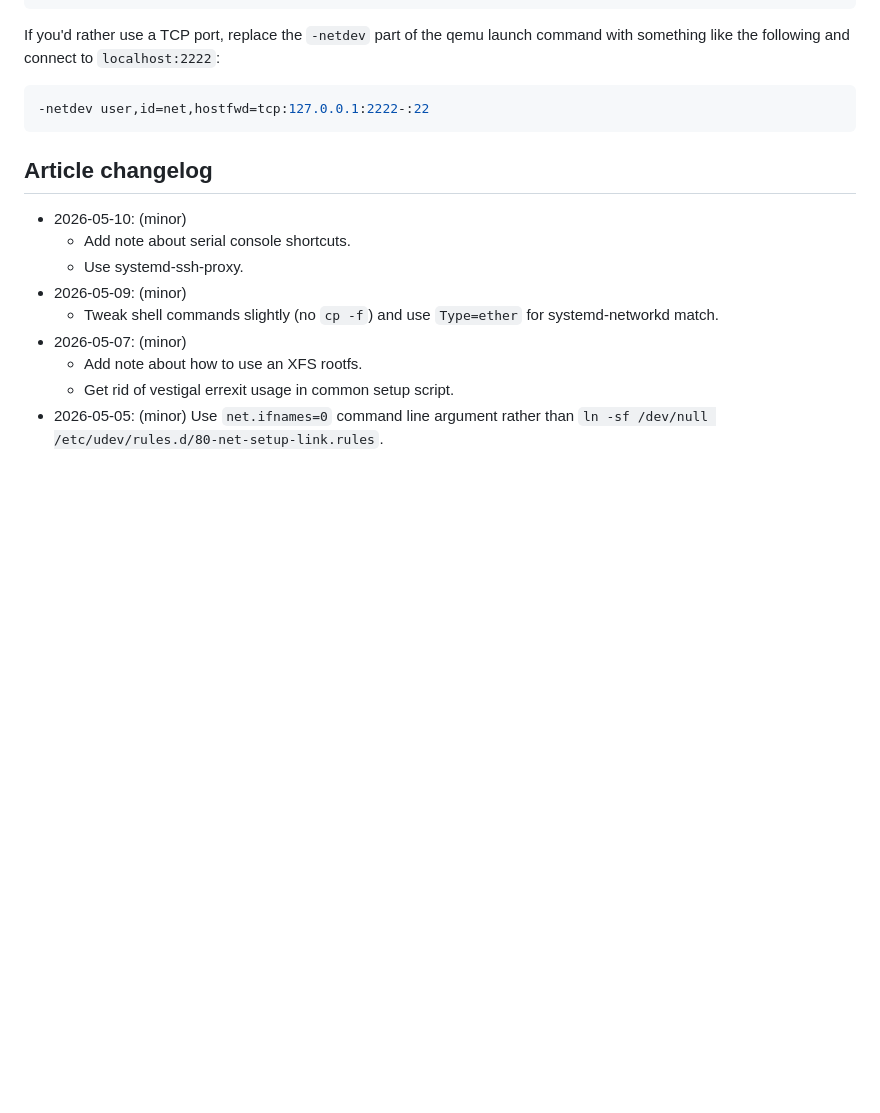
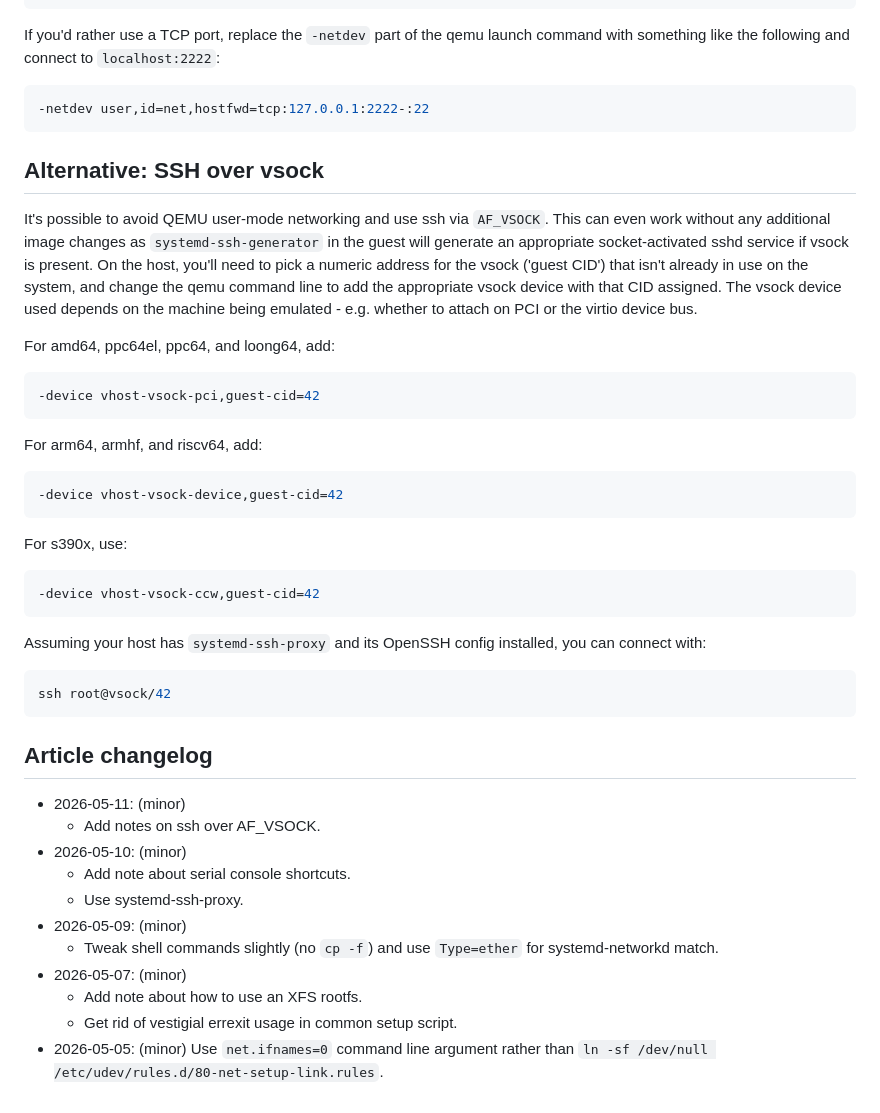
Before and after one commit to muxup/muxup-site, a Markdown page: pages/2026q2/bootable-qemu-image-menagerie-with-rootless-debootstrap.md, the part around the change. GitHub-like rendering; blank space fills up the shorter version.

Commit message:
[content] Document vsock in debootstrap cookbook article

````diff
--- a/pages/2026q2/bootable-qemu-image-menagerie-with-rootless-debootstrap.md
+++ b/pages/2026q2/bootable-qemu-image-menagerie-with-rootless-debootstrap.md
@@ -535,7 +535,45 @@ command with something like the following and connect to `localhost:2222`:
 -netdev user,id=net,hostfwd=tcp:127.0.0.1:2222-:22
 ```
 
+## Alternative: SSH over vsock
+
+It's possible to avoid QEMU user-mode networking and use ssh via `AF_VSOCK`.
+This can even work without any additional image changes as
+`systemd-ssh-generator` in the guest will generate an appropriate
+socket-activated sshd service if vsock is present. On the host, you'll need to
+pick a numeric address for the vsock ('guest CID') that isn't already in use on
+the system, and change the qemu command line to add the appropriate vsock
+device with that CID assigned. The vsock device used depends on the machine
+being emulated - e.g. whether to attach on PCI or the virtio device bus.
+
+For amd64, ppc64el, ppc64, and loong64, add:
+
+```sh
+-device vhost-vsock-pci,guest-cid=42
+```
+
+For arm64, armhf, and riscv64, add:
+
+```sh
+-device vhost-vsock-device,guest-cid=42
+```
+
+For s390x, use:
+
+```sh
+-device vhost-vsock-ccw,guest-cid=42
+```
+
+Assuming your host has `systemd-ssh-proxy` and its OpenSSH config installed,
+you can connect with:
+
+```sh
+ssh root@vsock/42
+```
+
 ## Article changelog
+* 2026-05-11: (minor)
+  * Add notes on ssh over AF_VSOCK.
 * 2026-05-10: (minor)
   * Add note about serial console shortcuts.
   * Use systemd-ssh-proxy.
@@ -544,6 +582,6 @@ command with something like the following and connect to `localhost:2222`:
     systemd-networkd match.
 * 2026-05-07: (minor)
   * Add note about how to use an XFS rootfs.
-  * Get rid of vestigal errexit usage in common setup script.
+  * Get rid of vestigial errexit usage in common setup script.
 * 2026-05-05: (minor) Use `net.ifnames=0` command line argument rather than
   `ln -sf /dev/null /etc/udev/rules.d/80-net-setup-link.rules`.
````
